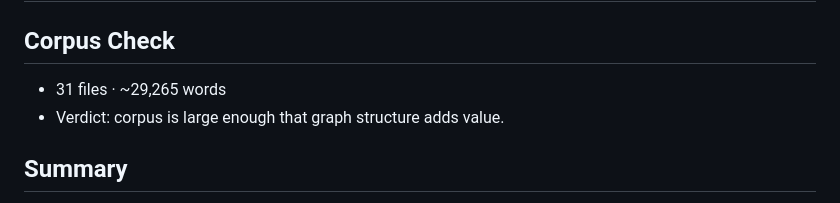
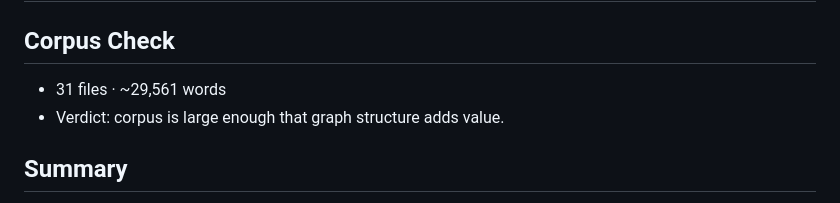
Before and after one commit to syed-waleed-ahmed/Portfolio, a Markdown page: graphify-out/GRAPH_REPORT.md, the part around the change. Drawn GitHub-style.

Commit message:
chore: rebuild graph artifacts
Co-Authored-By: Claude Opus 4.8 <noreply@anthropic.com>

```diff
--- a/graphify-out/GRAPH_REPORT.md
+++ b/graphify-out/GRAPH_REPORT.md
@@ -1,7 +1,7 @@
 # Graph Report - D:\portfolio  (2026-07-15)
 
 ## Corpus Check
-- 31 files · ~29,265 words
+- 31 files · ~29,561 words
 - Verdict: corpus is large enough that graph structure adds value.
 
 ## Summary
```
